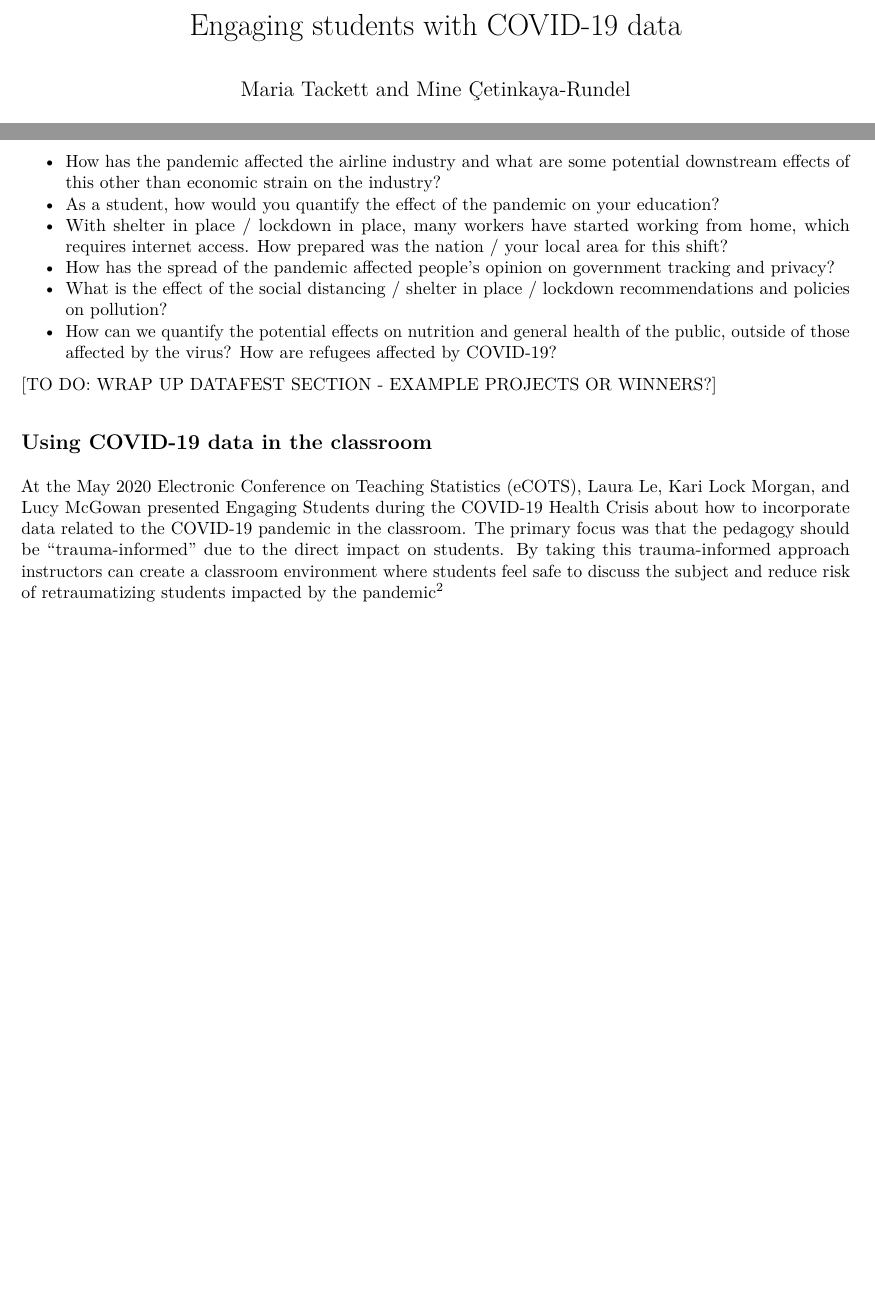
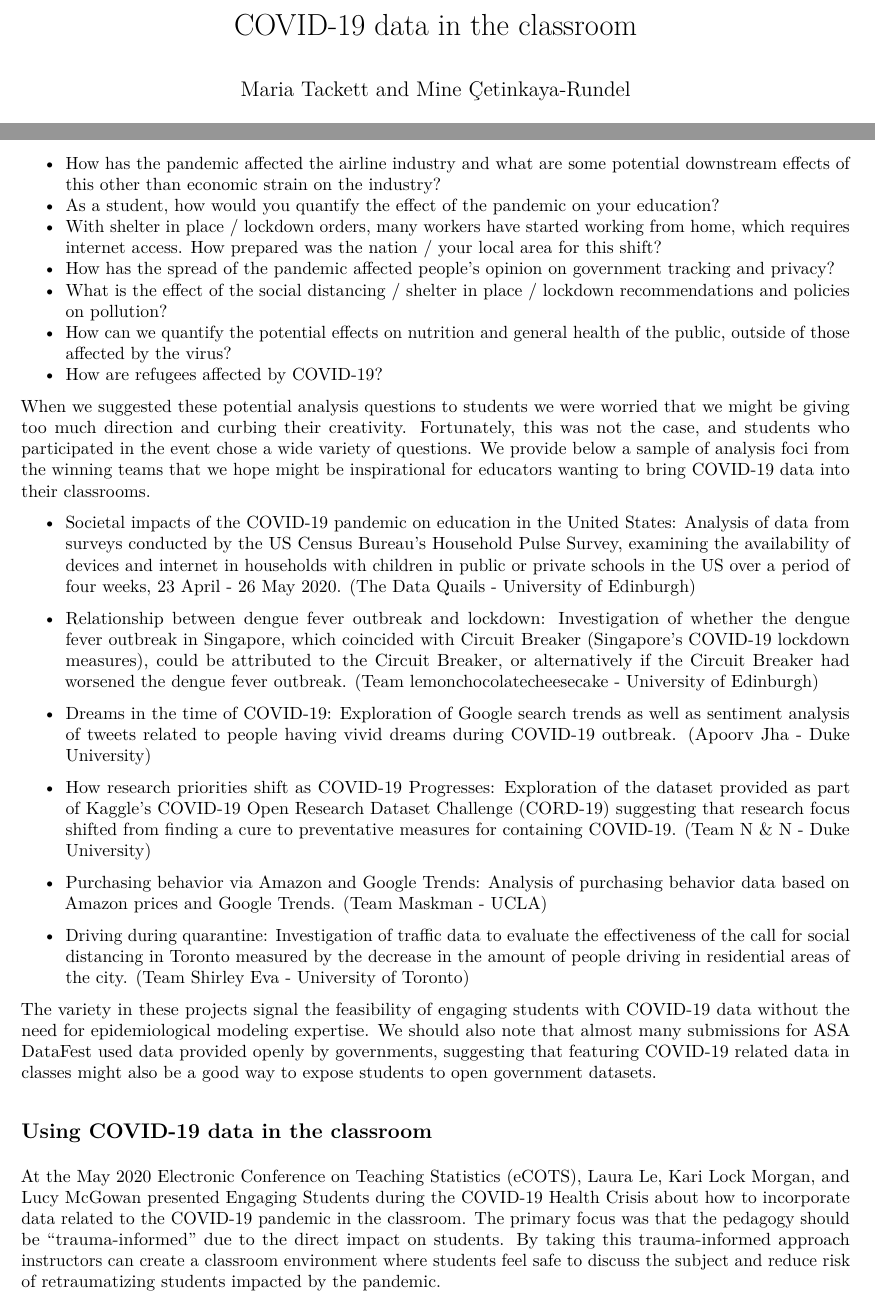
Before and after one commit to mine-cetinkaya-rundel/take-a-chance, an R Markdown document (2020-07-datafest-covid19/2020-07-datafest-covid19.Rmd): two parts of pages 1 and 2 of 4 before the commit and two parts of pages 1 and 2 of 5 after it, joined at a grey line, cut at the place of the change, the shorter picture padded with empty space. The pictures show the output file 2020-07-datafest-covid19/2020-07-datafest-covid19.pdf that the author committed with the source.

Commit message:
Finish up DataFest section

```diff
--- a/2020-07-datafest-covid19/2020-07-datafest-covid19.Rmd
+++ b/2020-07-datafest-covid19/2020-07-datafest-covid19.Rmd
@@ -1,5 +1,5 @@
 ---
-title: "Engaging students with COVID-19 data"
+title: "COVID-19 data in the classroom"
 author: "Maria Tackett and Mine Çetinkaya-Rundel"
 date: "July 2020"
 output:
@@ -47,17 +49,35 @@ A few suggested analysis questions included
 
-  - How has the pandemic affected the airline industry and what are some potential downstream effects of this other than economic strain on the industry?
-  - As a student, how would you quantify the effect of the pandemic on your education?
-  - With shelter in place / lockdown in place, many workers have started working from home, which requires internet access. How prepared was the nation / your local area for this shift?
-  - How has the spread of the pandemic affected people’s opinion on government tracking and privacy?
-  - What is the effect of the social distancing / shelter in place / lockdown recommendations and policies on pollution?
-  - How can we quantify the potential effects on nutrition and general health of the public, outside of those affected by the virus?
-How are refugees affected by COVID-19?
+- How has the pandemic affected the airline industry and what are some potential downstream effects of this other than economic strain on the industry?
+ - As a student, how would you quantify the effect of the pandemic on your education?
+- With shelter in place / lockdown orders, many workers have started working from home, which requires internet access. How prepared was the nation / your local area for this shift?
+- How has the spread of the pandemic affected people’s opinion on government tracking and privacy?
+- What is the effect of the social distancing / shelter in place / lockdown recommendations and policies on pollution?
+- How can we quantify the potential effects on nutrition and general health of the public, outside of those affected by the virus?
+- How are refugees affected by COVID-19?
 
-[TO DO: WRAP UP DATAFEST SECTION - EXAMPLE PROJECTS OR WINNERS?]
+When we suggested these potential analysis questions to students we were worried that we might be giving too much direction and curbing their creativity.
+Fortunately, this was not the case, and students who participated in the event chose a wide variety of questions.
+We provide below a sample of analysis foci from the winning teams that we hope might be inspirational for educators wanting to bring COVID-19 data into their classrooms.
+
+- Societal impacts of the COVID-19 pandemic on education in the United States: Analysis of data from surveys conducted by the US Census Bureau’s Household Pulse Survey, examining the availability of devices and internet in households with children in public or private schools in the US over a period of four weeks, 23 April - 26 May 2020. (The Data Quails - University of Edinburgh)
+
+- Relationship between dengue fever outbreak and lockdown: Investigation of whether the dengue fever outbreak in Singapore, which coincided with Circuit Breaker (Singapore's COVID-19 lockdown measures), could be attributed to the Circuit Breaker, or alternatively if the Circuit Breaker had worsened the dengue fever outbreak. (Team lemonchocolatecheesecake - University of Edinburgh)
+
+- Dreams in the time of COVID-19: Exploration of Google search trends as well as sentiment analysis of tweets related to people having vivid dreams during COVID-19 outbreak. (Apoorv Jha - Duke University)
+
+- How research priorities shift as COVID-19 Progresses: Exploration of the dataset provided as part of Kaggle's COVID-19 Open Research Dataset Challenge (CORD-19) suggesting that research focus shifted from finding a cure to preventative measures for containing COVID-19. (Team N & N - Duke University)
+
+- Purchasing behavior via Amazon and Google Trends: Analysis of purchasing behavior data based on Amazon prices and Google Trends. (Team Maskman - UCLA)
+
+- Driving during quarantine: Investigation of traffic data to evaluate the effectiveness of the call for social distancing in Toronto measured by the decrease in the amount of people driving in residential areas of the city. (Team Shirley Eva - University of Toronto)
+
+The variety in these projects signal the feasibility of engaging students with COVID-19 data without the need for epidemiological modeling expertise.
+We should also note that almost many submissions for ASA DataFest used data provided openly by governments, suggesting that featuring COVID-19 related data in classes might also be a good way to expose students to open government datasets.
+
 
 ## Using COVID-19 data in the classroom {-}
 
-At the May 2020 Electronic Conference on Teaching Statistics (eCOTS), Laura Le, Kari Lock Morgan, and Lucy McGowan presented [Engaging Students during the COVID-19 Health Crisis](https://www.causeweb.org/cause/ecots/ecots20/panels/2) about how to incorporate data related to the COVID-19 pandemic in the classroom. The primary focus was that the pedagogy should be "trauma-informed" due to the direct impact on students. By taking this trauma-informed approach instructors can create a classroom environment where students feel safe to discuss the subject and reduce risk of retraumatizing students impacted by the pandemic^[Abuelezam, N, (2020). *Teaching Public Health Will Never Be the Same*. American Journal of PUblic Health, 110(7), 976-977. https://ajph.aphapublications.org/doi/abs/10.2105/AJPH.2020.305710]
+At the May 2020 Electronic Conference on Teaching Statistics (eCOTS), Laura Le, Kari Lock Morgan, and Lucy McGowan presented [Engaging Students during the COVID-19 Health Crisis](https://www.causeweb.org/cause/ecots/ecots20/panels/2) about how to incorporate data related to the COVID-19 pandemic in the classroom. The primary focus was that the pedagogy should be "trauma-informed" due to the direct impact on students. By taking this trauma-informed approach instructors can create a classroom environment where students feel safe to discuss the subject and reduce risk of retraumatizing students impacted by the pandemic.
 
 The panelists shared practical ways instructors can use a trauma-informed approach when discussing data related to the pandemic in class:
 
```
Also changed, not shown: 2020-07-datafest-covid19/2020-07-datafest-covid19.pdf, 2020-07-datafest-covid19/2020-07-datafest-covid19.Rmd (17 more changed lines).
